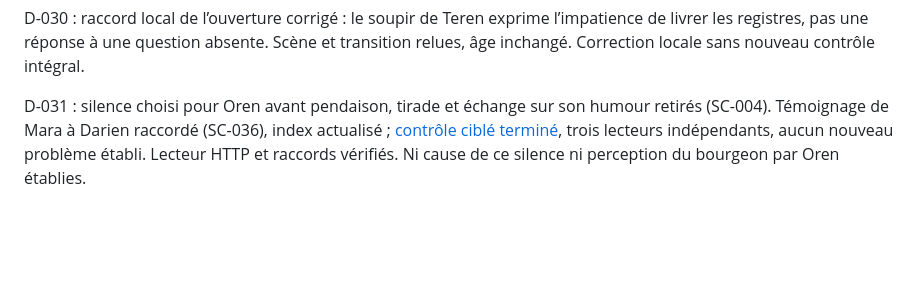
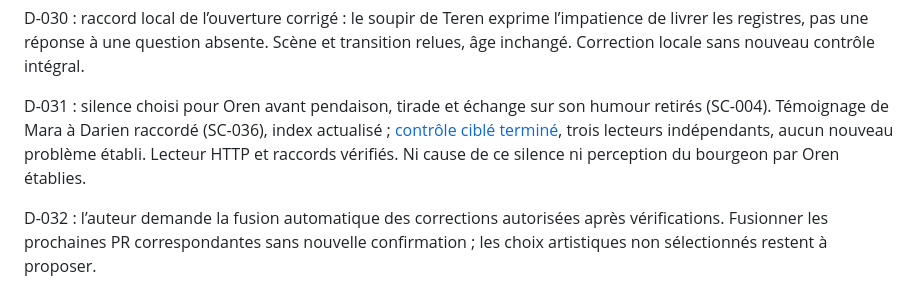
Before and after one commit to GahMuz/redatto-cantabile, a Markdown page: suivi/etat.md, the part around the change. Rendered like a GitHub page; blank space fills up the shorter version.

```diff
--- a/suivi/etat.md
+++ b/suivi/etat.md
@@ -67,3 +67,5 @@ D-029 : suppression du témoignage anticipé et de l’entretien de Palen explic
 D-030 : raccord local de l’ouverture corrigé : le soupir de Teren exprime l’impatience de livrer les registres, pas une réponse à une question absente. Scène et transition relues, âge inchangé. Correction locale sans nouveau contrôle intégral.
 
 D-031 : silence choisi pour Oren avant pendaison, tirade et échange sur son humour retirés (SC-004). Témoignage de Mara à Darien raccordé (SC-036), index actualisé ; [contrôle ciblé terminé](controles/2026-10-07-silence-synthese.md), trois lecteurs indépendants, aucun nouveau problème établi. Lecteur HTTP et raccords vérifiés. Ni cause de ce silence ni perception du bourgeon par Oren établies.
+
+D-032 : l’auteur demande la fusion automatique des corrections autorisées après vérifications. Fusionner les prochaines PR correspondantes sans nouvelle confirmation ; les choix artistiques non sélectionnés restent à proposer.
```
Also changed, not shown: AGENTS.md (+4 -0 lines), suivi/decisions.md (+3 -0 lines).
